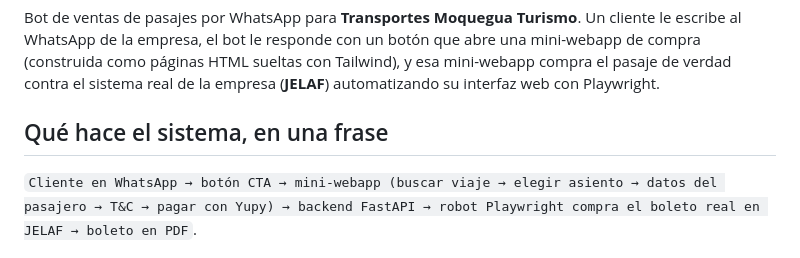
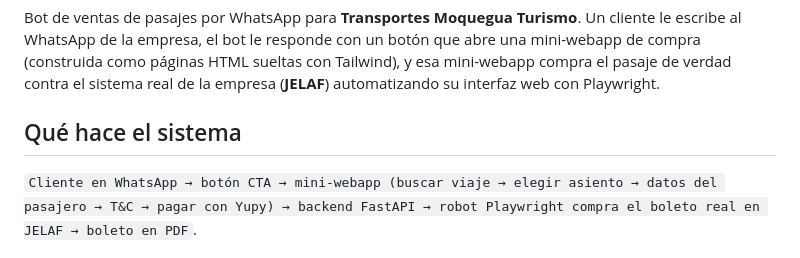
Before and after one commit to lnunezfue/Bot-Wsp-VentaTmt, a Markdown page: README.md, the part around the change. Rendered like a GitHub page.

Commit message:
Revise system description in README
Updated the README to clarify the system's functionality.

```diff
--- a/README.md
+++ b/README.md
@@ -5,7 +5,7 @@ al WhatsApp de la empresa, el bot le responde con un botón que abre una mini-we
 (construida como páginas HTML sueltas con Tailwind), y esa mini-webapp compra el pasaje de verdad
 contra el sistema real de la empresa (**JELAF**) automatizando su interfaz web con Playwright.
 
-## Qué hace el sistema, en una frase
+## Qué hace el sistema
 
 `Cliente en WhatsApp → botón CTA → mini-webapp (buscar viaje → elegir asiento → datos del pasajero
 → T&C → pagar con Yupy) → backend FastAPI → robot Playwright compra el boleto real en JELAF →
```
